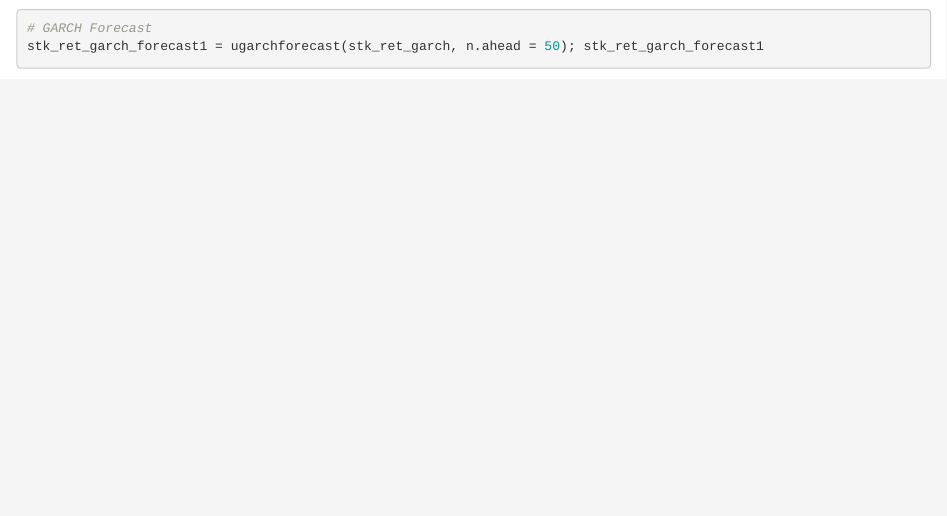
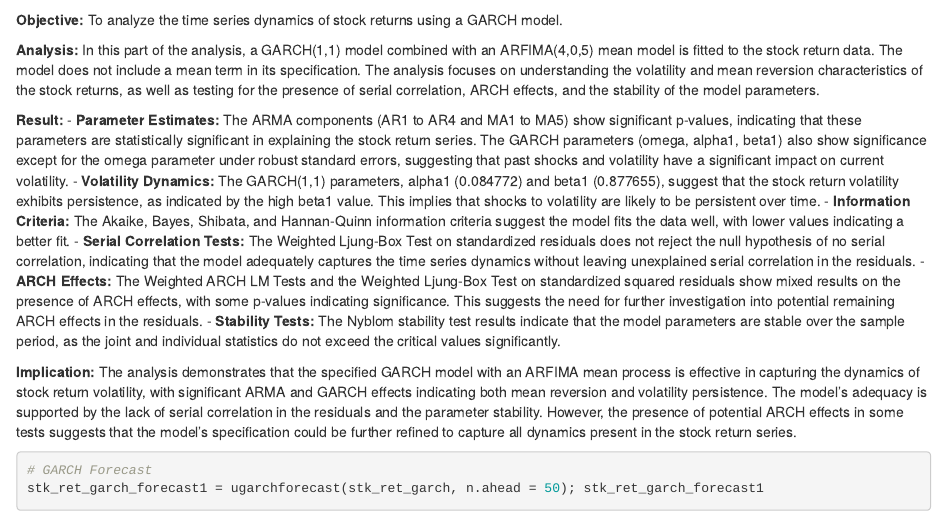
Before and after one commit to Shivalik97/RTSM-Project--2, an R Markdown document (CANBK_TSA.Rmd): the page in a window 1100 px wide, from 9030 px down. Rendered offline with R 4.5, knitr and Pandoc, with nearby package versions; some code elsewhere in the file could not run offline.

Commit message:
CANBK_TSA.Rmd

````diff
--- a/CANBK_TSA.Rmd
+++ b/CANBK_TSA.Rmd
@@ -262,6 +262,20 @@ Additionally, an ARCH test performed on the squared residuals of a subsequent GA
 garch_modelf = ugarchspec(variance.model = list(model = 'sGARCH', garchOrder = c(1,1)), mean.model = list(armaOrder = c(4,5), include.mean = FALSE))
 stk_ret_garch = ugarchfit(garch_modelf, data = stock_ret); stk_ret_garch
 ```
+**Objective:** To analyze the time series dynamics of stock returns using a GARCH model.
+
+**Analysis:** In this part of the analysis, a GARCH(1,1) model combined with an ARFIMA(4,0,5) mean model is fitted to the stock return data. The model does not include a mean term in its specification. The analysis focuses on understanding the volatility and mean reversion characteristics of the stock returns, as well as testing for the presence of serial correlation, ARCH effects, and the stability of the model parameters.
+
+**Result:**
+- **Parameter Estimates:** The ARMA components (AR1 to AR4 and MA1 to MA5) show significant p-values, indicating that these parameters are statistically significant in explaining the stock return series. The GARCH parameters (omega, alpha1, beta1) also show significance except for the omega parameter under robust standard errors, suggesting that past shocks and volatility have a significant impact on current volatility.
+- **Volatility Dynamics:** The GARCH(1,1) parameters, alpha1 (0.084772) and beta1 (0.877655), suggest that the stock return volatility exhibits persistence, as indicated by the high beta1 value. This implies that shocks to volatility are likely to be persistent over time.
+- **Information Criteria:** The Akaike, Bayes, Shibata, and Hannan-Quinn information criteria suggest the model fits the data well, with lower values indicating a better fit.
+- **Serial Correlation Tests:** The Weighted Ljung-Box Test on standardized residuals does not reject the null hypothesis of no serial correlation, indicating that the model adequately captures the time series dynamics without leaving unexplained serial correlation in the residuals.
+- **ARCH Effects:** The Weighted ARCH LM Tests and the Weighted Ljung-Box Test on standardized squared residuals show mixed results on the presence of ARCH effects, with some p-values indicating significance. This suggests the need for further investigation into potential remaining ARCH effects in the residuals.
+- **Stability Tests:** The Nyblom stability test results indicate that the model parameters are stable over the sample period, as the joint and individual statistics do not exceed the critical values significantly.
+
+**Implication:** The analysis demonstrates that the specified GARCH model with an ARFIMA mean process is effective in capturing the dynamics of stock return volatility, with significant ARMA and GARCH effects indicating both mean reversion and volatility persistence. The model's adequacy is supported by the lack of serial correlation in the residuals and the parameter stability. However, the presence of potential ARCH effects in some tests suggests that the model's specification could be further refined to capture all dynamics present in the stock return series.
+
 ```{r}
 # GARCH Forecast
 stk_ret_garch_forecast1 = ugarchforecast(stk_ret_garch, n.ahead = 50); stk_ret_garch_forecast1
````
